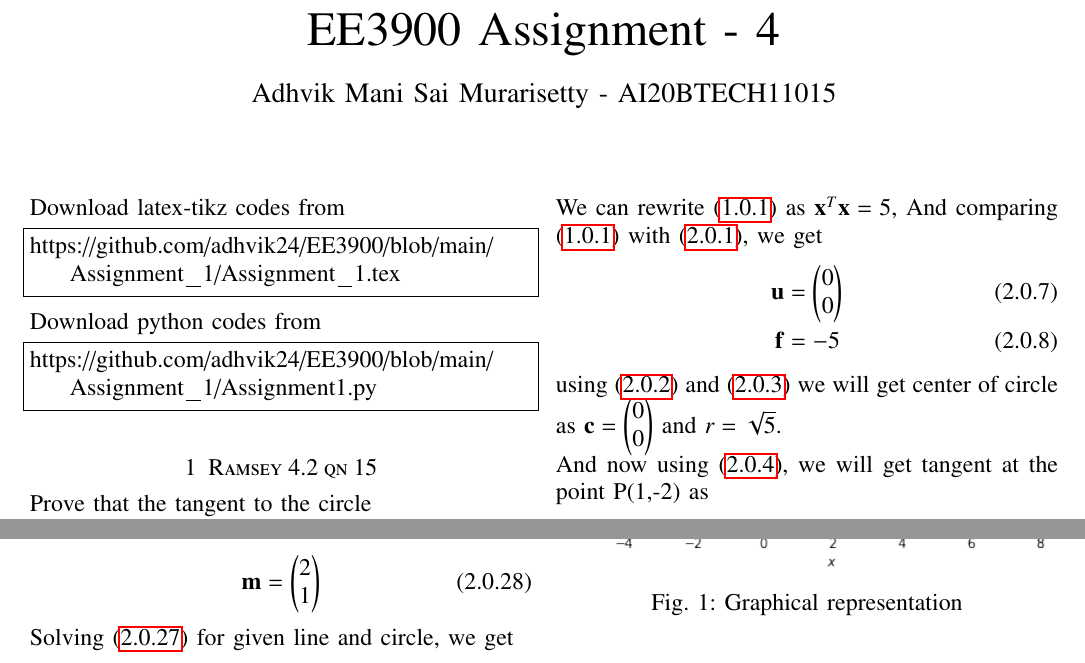
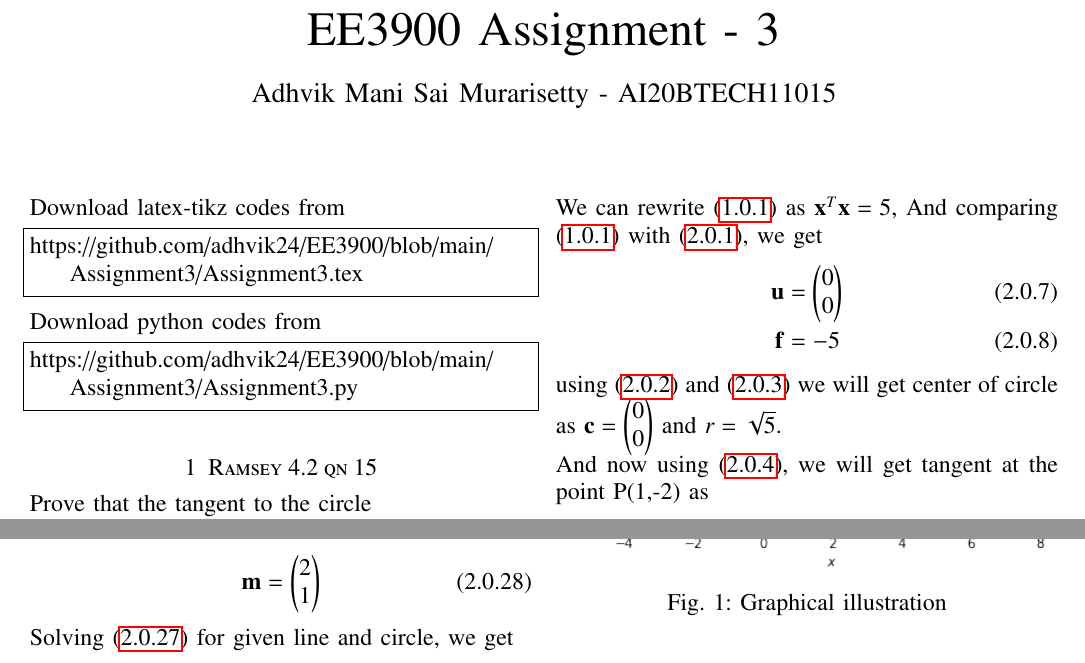
Before and after one commit to adhvik24/EE3900, a LaTeX problem sheet (Assignment3/Assignment3.tex): two parts of pages 1 and 2 of 2, joined at a grey line, cut so that both start at the same text. Compiled offline with pdfLaTeX.

Commit message:
Update Assignment3.tex

```diff
--- a/Assignment3/Assignment3.tex
+++ b/Assignment3/Assignment3.tex
@@ -111,7 +111,7 @@ columns=fullflexible
 \let\StandardTheFigure\thefigure
 \let\vec\mathbf
 \vspace{3cm}
-\title{EE3900 Assignment - 4}
+\title{EE3900 Assignment - 3}
 \author{Adhvik Mani Sai Murarisetty - AI20BTECH11015}
 \maketitle
 \newpage
@@ -121,13 +121,13 @@ columns=fullflexible
 Download latex-tikz codes from
 %
 \begin{lstlisting}
-https://github.com/adhvik24/EE3900/blob/main/Assignment_1/Assignment_1.tex
+https://github.com/adhvik24/EE3900/blob/main/Assignment3/Assignment3.tex
 \end{lstlisting}
 %
 Download python codes from
 %
 \begin{lstlisting}
-https://github.com/adhvik24/EE3900/blob/main/Assignment_1/Assignment1.py
+https://github.com/adhvik24/EE3900/blob/main/Assignment3/Assignment3.py
 \end{lstlisting}
 \section{Ramsey 4.2 qn 15}
 Prove that the tangent to the circle
@@ -242,6 +242,6 @@ Hence, it is proved that the tangent to the circle $\norm{\vec{x}}^2\,=\,5$ at t
 \begin{figure}[htp]
     \centering
     \includegraphics[width = \columnwidth]{a_3.png}
-    \caption{Graphical representation}
+    \caption{Graphical illustration}
 \end{figure}
 \end{document}
```
